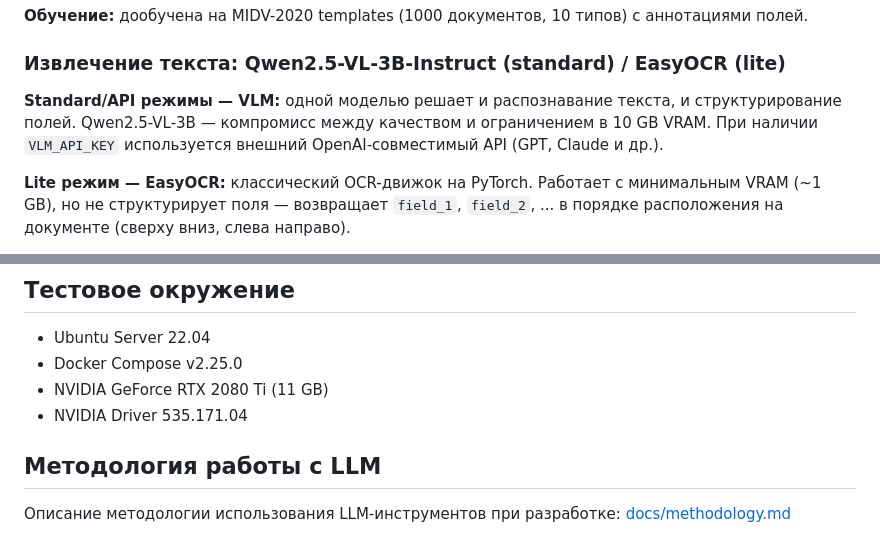
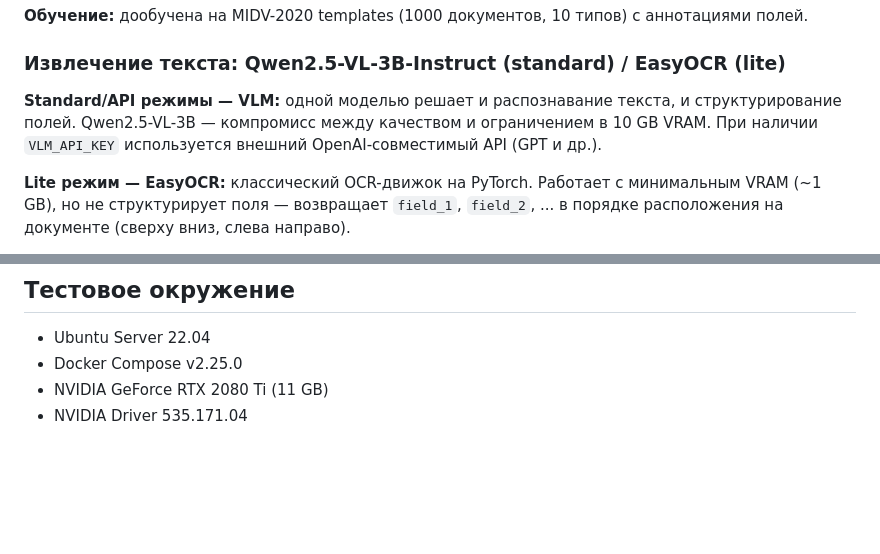
Before and after one commit to dmitrii-a-i/docvision, a Markdown page: README.md, 2 parts joined by grey strips. GitHub-like rendering; blank space fills up the shorter version.

Commit message:
Remove Claude/Anthropic mentions, drop docs/methodology.md

```diff
--- a/README.md
+++ b/README.md
@@ -111,7 +111,7 @@ open http://localhost:8000
 
 ### Извлечение текста: Qwen2.5-VL-3B-Instruct (standard) / EasyOCR (lite)
 
-**Standard/API режимы — VLM:** одной моделью решает и распознавание текста, и структурирование полей. Qwen2.5-VL-3B — компромисс между качеством и ограничением в 10 GB VRAM. При наличии `VLM_API_KEY` используется внешний OpenAI-совместимый API (GPT, Claude и др.).
+**Standard/API режимы — VLM:** одной моделью решает и распознавание текста, и структурирование полей. Qwen2.5-VL-3B — компромисс между качеством и ограничением в 10 GB VRAM. При наличии `VLM_API_KEY` используется внешний OpenAI-совместимый API (GPT и др.).
 
 **Lite режим — EasyOCR:** классический OCR-движок на PyTorch. Работает с минимальным VRAM (~1 GB), но не структурирует поля — возвращает `field_1`, `field_2`, ... в порядке расположения на документе (сверху вниз, слева направо).
 
@@ -267,7 +267,3 @@ examples/            # Примеры документов для тестиро
 - Docker Compose v2.25.0
 - NVIDIA GeForce RTX 2080 Ti (11 GB)
 - NVIDIA Driver 535.171.04
-
-## Методология работы с LLM
-
-Описание методологии использования LLM-инструментов при разработке: [docs/methodology.md](docs/methodology.md)
```
Also changed, not shown: docs/methodology.md (deleted, +0 -76 lines).
